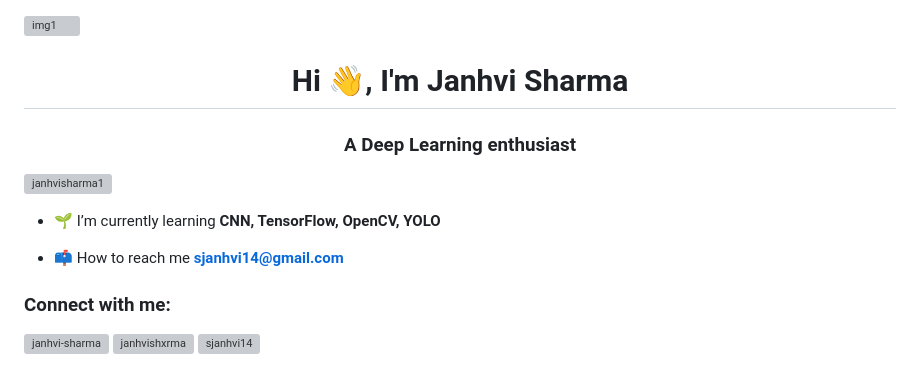
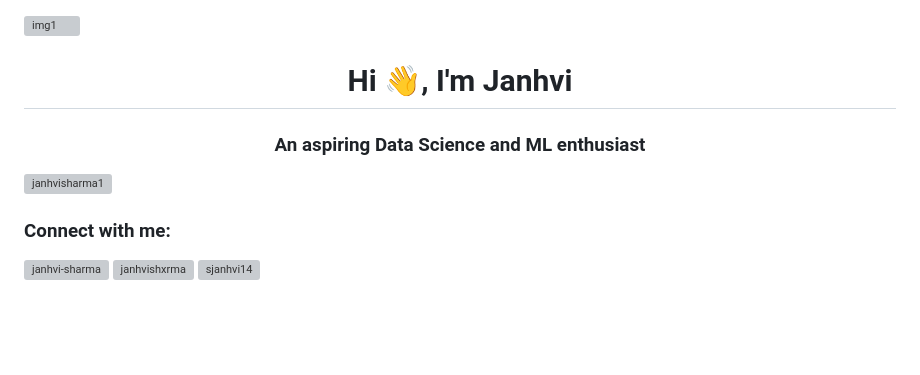
Before and after one commit to JanhviSharma1/JanhviSharma1, a Markdown page: README.md, the part around the change printed below. Rendered like a GitHub page; blank space fills up the shorter version; grey boxes are pictures that could not be loaded.

```diff
--- a/README.md
+++ b/README.md
@@ -1,13 +1,9 @@
 [![img1](https://i.imgur.com/dR5Oemq.gif)]()
 
-<h1 align="center">Hi 👋, I'm Janhvi Sharma</h1>
-<h3 align="center">A Deep Learning enthusiast</h3>
+<h1 align="center">Hi 👋, I'm Janhvi</h1>
+<h3 align="center">An aspiring Data Science and ML enthusiast</h3>
 
 <p align="left"> <img src="https://komarev.com/ghpvc/?username=janhvisharma1&label=Profile%20views&color=0e75b6&style=flat" alt="janhvisharma1" /> </p>
-
-- 🌱 I’m currently learning **CNN, TensorFlow, OpenCV, YOLO**
-
-- 📫 How to reach me **sjanhvi14@gmail.com**
 
 <h3 align="left">Connect with me:</h3>
 <p align="left">
```
Also changed, not shown: other parts of README.md (+3 -1 lines).
